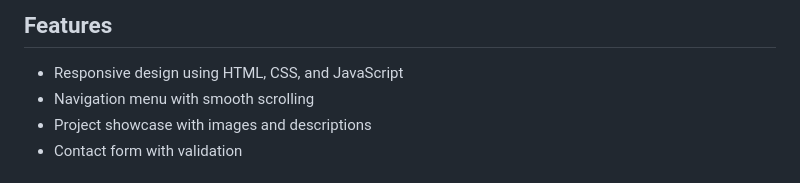
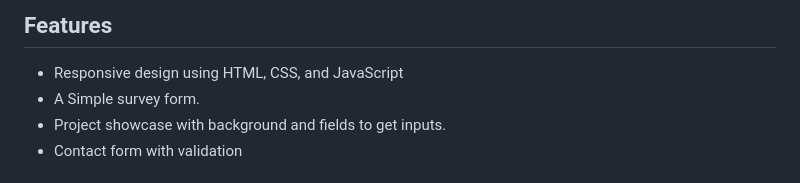
Before and after one commit to ROHINI-H/Survey-form, a Markdown page: README.md, the part around the change printed below. Drawn GitHub-style.

```diff
--- a/README.md
+++ b/README.md
@@ -15,6 +15,6 @@ This website is a survey form, showcasing my skills and experience in web develo
 ## Features
 
 - Responsive design using HTML, CSS, and JavaScript
-- Navigation menu with smooth scrolling
-- Project showcase with images and descriptions
+- A Simple survey form.
+- Project showcase with background and fields to get inputs.
 - Contact form with validation
```
Also changed, not shown: other parts of README.md (+4 -0 lines).
